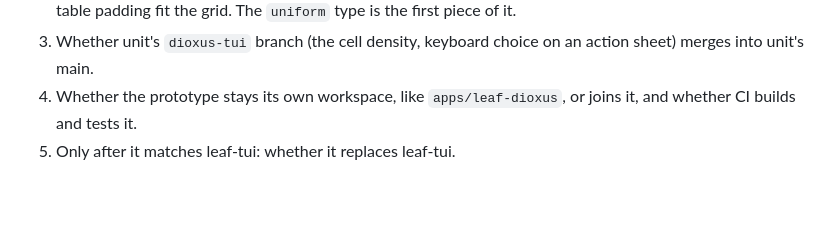
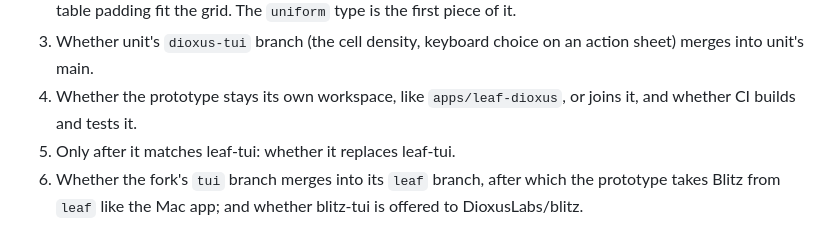
Before and after one commit to diaryx-org/leaf, a Markdown page: docs/proposals/the-leaf-dioxus-editor-in-a-terminal.md, the part around one of its changes. Rendered like a GitHub page; blank space fills up the shorter version.

```diff
--- a/docs/proposals/the-leaf-dioxus-editor-in-a-terminal.md
+++ b/docs/proposals/the-leaf-dioxus-editor-in-a-terminal.md
@@ -157,3 +192,6 @@ unit's cell density is a third way unit draws, to be kept working.
 4. Whether the prototype stays its own workspace, like `apps/leaf-dioxus`, or
    joins it, and whether CI builds and tests it.
 5. Only after it matches leaf-tui: whether it replaces leaf-tui.
+6. Whether the fork's `tui` branch merges into its `leaf` branch, after
+   which the prototype takes Blitz from `leaf` like the Mac app; and whether
+   blitz-tui is offered to DioxusLabs/blitz.
```
Also changed, not shown: other parts of docs/proposals/the-leaf-dioxus-editor-in-a-terminal.md (+39 -4 lines).
